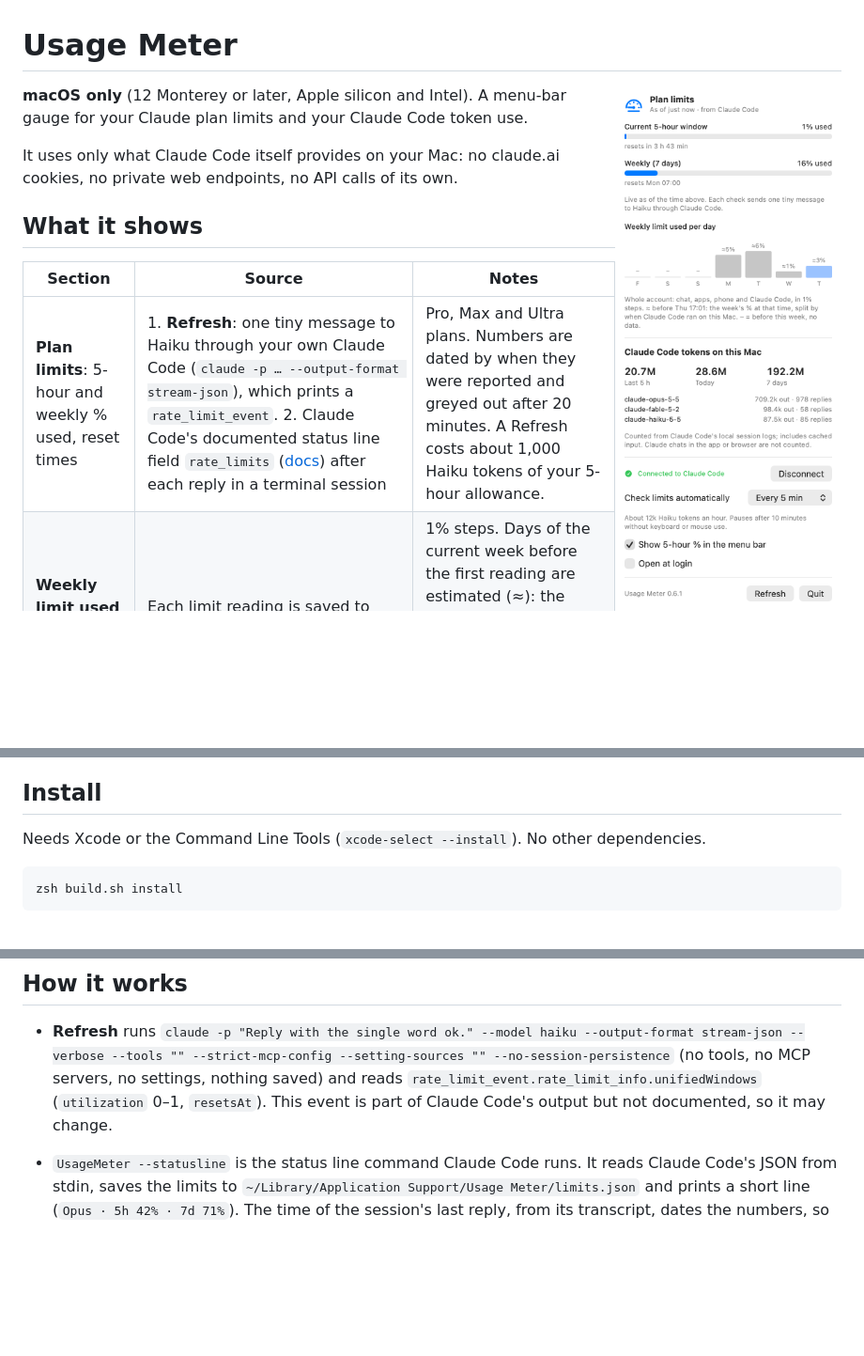
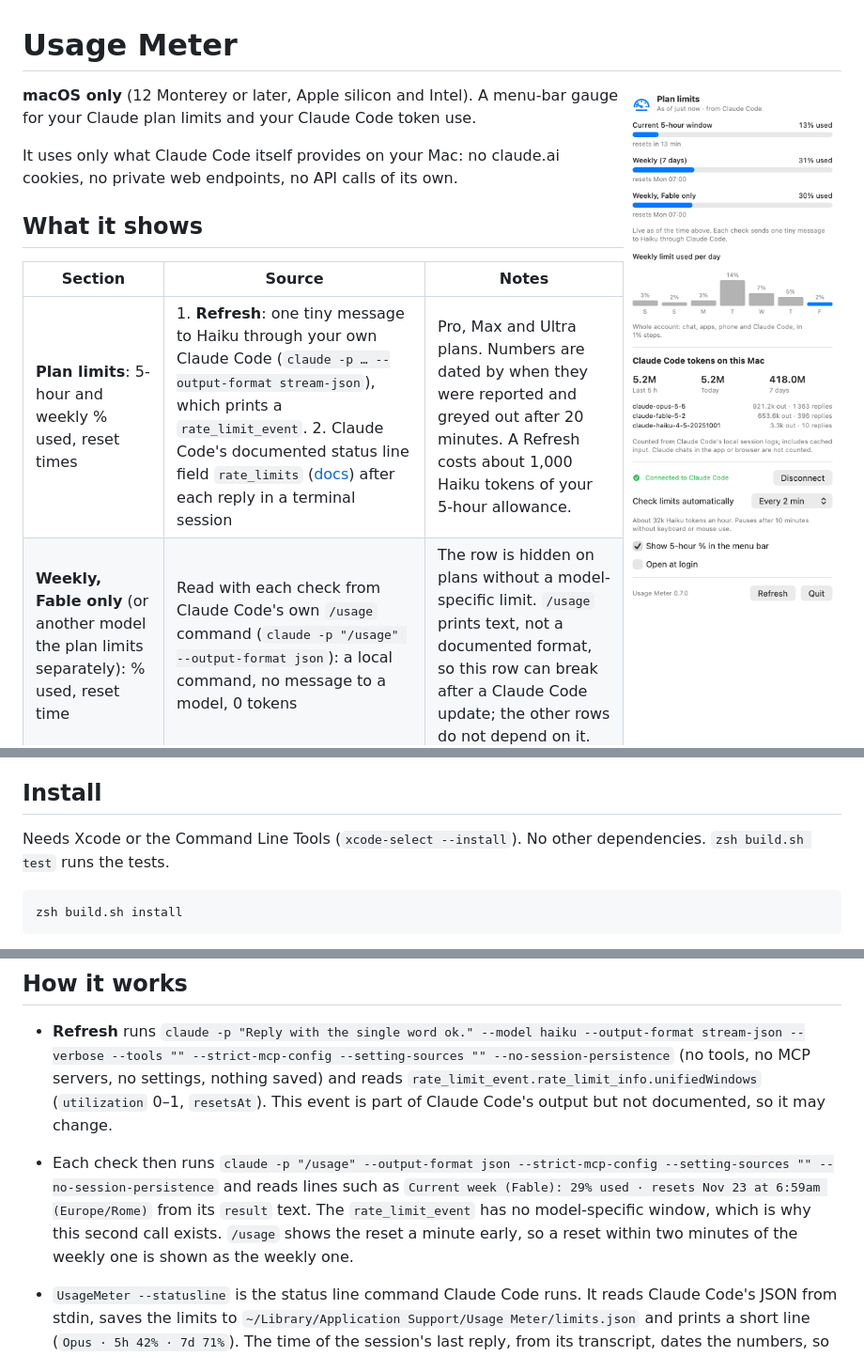
Before and after one commit to Echo14091409/usage-meter, a Markdown page: README.md, 3 parts joined by grey strips. Shown at 94% size. GitHub-like rendering; pictures changed too: docs/panel.png; blank space fills up the shorter version.

````diff
--- a/README.md
+++ b/README.md
@@ -11,6 +11,7 @@ It uses only what Claude Code itself provides on your Mac: no claude.ai cookies,
 | Section | Source | Notes |
 |---|---|---|
 | **Plan limits**: 5-hour and weekly % used, reset times | 1. **Refresh**: one tiny message to Haiku through your own Claude Code (`claude -p … --output-format stream-json`), which prints a `rate_limit_event`. 2. Claude Code's documented status line field `rate_limits` ([docs](https://code.claude.com/docs/en/statusline)) after each reply in a terminal session | Pro, Max and Ultra plans. Numbers are dated by when they were reported and greyed out after 20 minutes. A Refresh costs about 1,000 Haiku tokens of your 5-hour allowance. |
+| **Weekly, Fable only** (or another model the plan limits separately): % used, reset time | Read with each check from Claude Code's own `/usage` command (`claude -p "/usage" --output-format json`): a local command, no message to a model, 0 tokens | The row is hidden on plans without a model-specific limit. `/usage` prints text, not a documented format, so this row can break after a Claude Code update; the other rows do not depend on it. |
 | **Weekly limit used per day** (7-day chart, whole account) | Each limit reading is saved to `~/Library/Application Support/Usage Meter/history.json`; a day's bar is how much the weekly % rose that day | 1% steps. Days of the current week before the first reading are estimated (≈): the week's % at that point, split by Claude Code activity on this Mac (API price ratios). Earlier weeks show –. Use while the Mac is off lands on the next day it checks. |
 | **Claude Code tokens**: last 5 h, today, 7 days, per model | Claude Code's session logs in `~/.claude/projects` | Includes cached input, so totals are large. Anthropic calls the log format internal, so this part can break after a Claude Code update. |
 
@@ -18,7 +19,7 @@ The gauge needle in the menu bar follows the 5-hour figure, with the % beside it
 
 ## Install
 
-Needs Xcode or the Command Line Tools (`xcode-select --install`). No other dependencies.
+Needs Xcode or the Command Line Tools (`xcode-select --install`). No other dependencies. `zsh build.sh test` runs the tests.
 
 ```bash
 zsh build.sh install
@@ -36,6 +37,7 @@ This builds a universal app, copies it to `/Applications` and opens it. Then, in
 
 - **Refresh** runs `claude -p "Reply with the single word ok." --model haiku --output-format stream-json --verbose --tools "" --strict-mcp-config --setting-sources "" --no-session-persistence` (no tools, no MCP servers, no settings, nothing saved) and reads `rate_limit_event.rate_limit_info.unifiedWindows` (`utilization` 0–1, `resetsAt`). This event is part of Claude Code's output but not documented, so it may change.
 
+- Each check then runs `claude -p "/usage" --output-format json --strict-mcp-config --setting-sources "" --no-session-persistence` and reads lines such as `Current week (Fable): 29% used · resets Nov 23 at 6:59am (Europe/Rome)` from its `result` text. The `rate_limit_event` has no model-specific window, which is why this second call exists. `/usage` shows the reset a minute early, so a reset within two minutes of the weekly one is shown as the weekly one.
 - `UsageMeter --statusline` is the status line command Claude Code runs. It reads Claude Code's JSON from stdin, saves the limits to `~/Library/Application Support/Usage Meter/limits.json` and prints a short line (`Opus · 5h 42% · 7d 71%`). The time of the session's last reply, from its transcript, dates the numbers, so an idle session cannot overwrite fresher ones.
 - The app reads that file and the session logs every 30 seconds (only changed log files are re-read).
 
````
Also changed, not shown: 5 other files.
